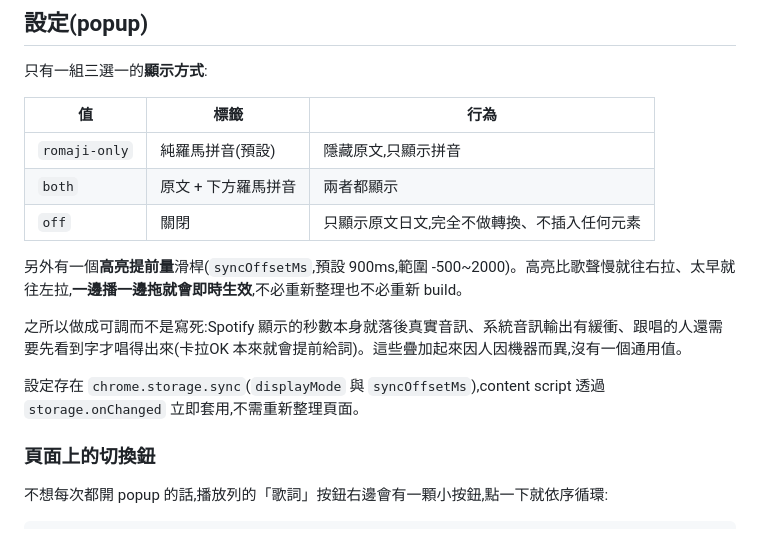
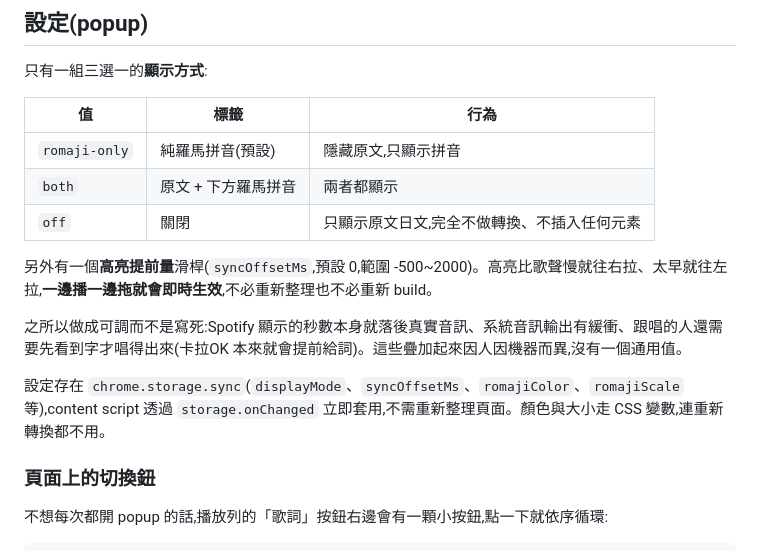
Before and after one commit to psgo555/romaji-lyrics-extension, a Markdown page: README.md, the part around the change. Drawn GitHub-style.

Commit message:
README:提前量預設值改成 0,補上外觀設定
程式改了(900 -> 0)文件沒跟著改,這種不一致比沒寫還糟 ——
照著文件調的人會以為自己的設定壞了。

```diff
--- a/README.md
+++ b/README.md
@@ -305,11 +305,11 @@ kuromoji 的內建辭典(IPADIC)對某些固定讀法的詞會給出「技術上
 | `both` | 原文 + 下方羅馬拼音 | 兩者都顯示 |
 | `off` | 關閉 | 只顯示原文日文,完全不做轉換、不插入任何元素 |
 
-另外有一個**高亮提前量**滑桿(`syncOffsetMs`,預設 900ms,範圍 -500~2000)。高亮比歌聲慢就往右拉、太早就往左拉,**一邊播一邊拖就會即時生效**,不必重新整理也不必重新 build。
+另外有一個**高亮提前量**滑桿(`syncOffsetMs`,預設 0,範圍 -500~2000)。高亮比歌聲慢就往右拉、太早就往左拉,**一邊播一邊拖就會即時生效**,不必重新整理也不必重新 build。
 
 之所以做成可調而不是寫死:Spotify 顯示的秒數本身就落後真實音訊、系統音訊輸出有緩衝、跟唱的人還需要先看到字才唱得出來(卡拉OK 本來就會提前給詞)。這些疊加起來因人因機器而異,沒有一個通用值。
 
-設定存在 `chrome.storage.sync`(`displayMode` 與 `syncOffsetMs`),content script 透過 `storage.onChanged` 立即套用,不需重新整理頁面。
+設定存在 `chrome.storage.sync`(`displayMode`、`syncOffsetMs`、`romajiColor`、`romajiScale` 等),content script 透過 `storage.onChanged` 立即套用,不需重新整理頁面。顏色與大小走 CSS 變數,連重新轉換都不用。
 
 ### 頁面上的切換鈕
 
```
